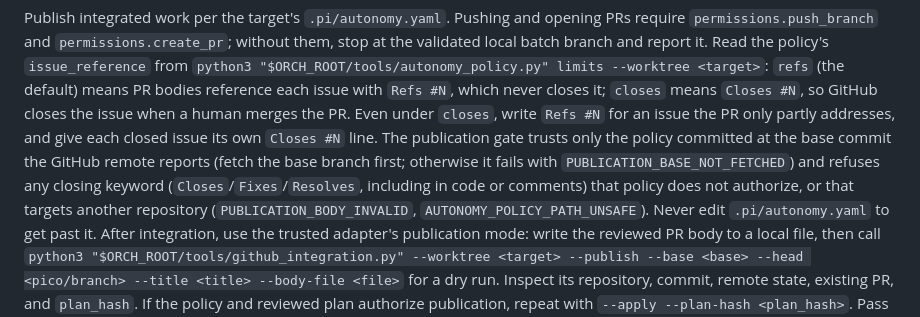
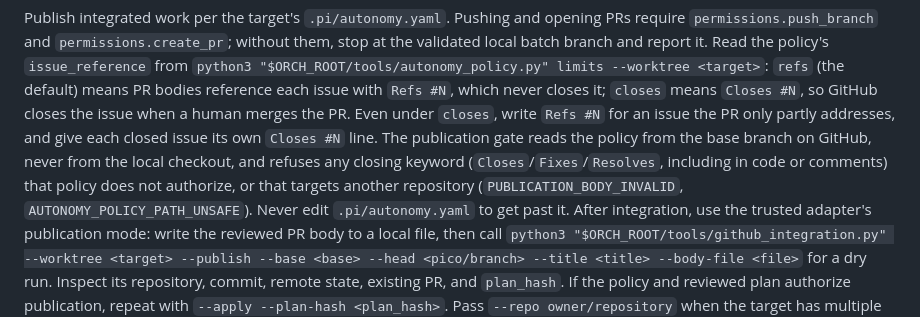
Before and after one commit to dhuzard/pico-orchestrator, a Markdown page: prompts/orchestrate.md, the part around the change. Rendered like a GitHub page.

```diff
--- a/prompts/orchestrate.md
+++ b/prompts/orchestrate.md
@@ -1039,11 +1039,10 @@ Read the policy's `issue_reference` from `python3
 closes it; `closes` means `Closes #N`, so GitHub closes the issue when a human
 merges the PR. Even under `closes`, write `Refs #N` for an issue the PR only
 partly addresses, and give each closed issue its own `Closes #N` line. The
-publication gate trusts only the policy committed at the base commit the
-GitHub remote reports (fetch the base branch first; otherwise it fails with
-`PUBLICATION_BASE_NOT_FETCHED`) and refuses any closing keyword (`Closes`/`Fixes`/`Resolves`, including in code
-or comments) that policy does not authorize, or that targets another
-repository (`PUBLICATION_BODY_INVALID`, `AUTONOMY_POLICY_PATH_UNSAFE`). Never
+publication gate reads the policy from the base branch on GitHub, never
+from the local checkout, and refuses any closing keyword
+(`Closes`/`Fixes`/`Resolves`, including in code or comments) that policy does
+not authorize, or that targets another repository (`PUBLICATION_BODY_INVALID`, `AUTONOMY_POLICY_PATH_UNSAFE`). Never
 edit `.pi/autonomy.yaml` to get past it.
 After integration, use the trusted adapter's publication mode: write the
 reviewed PR body to a local file, then call `python3
```
Also changed, not shown: CHANGELOG.md (+5 -3 lines), docs/technical-reference.md (+37 -21 lines).
